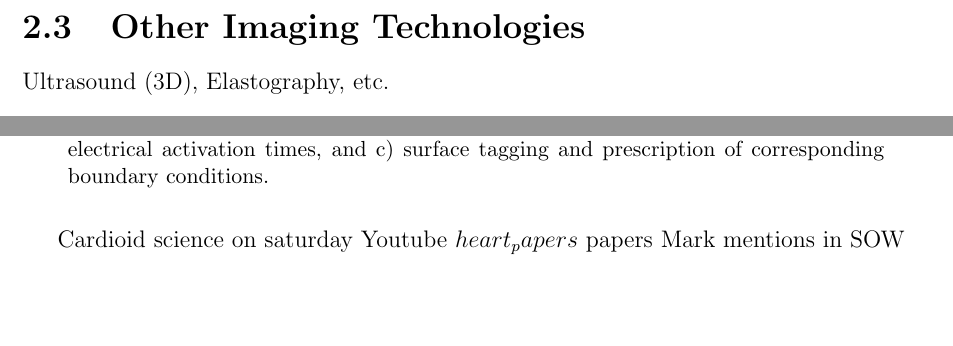
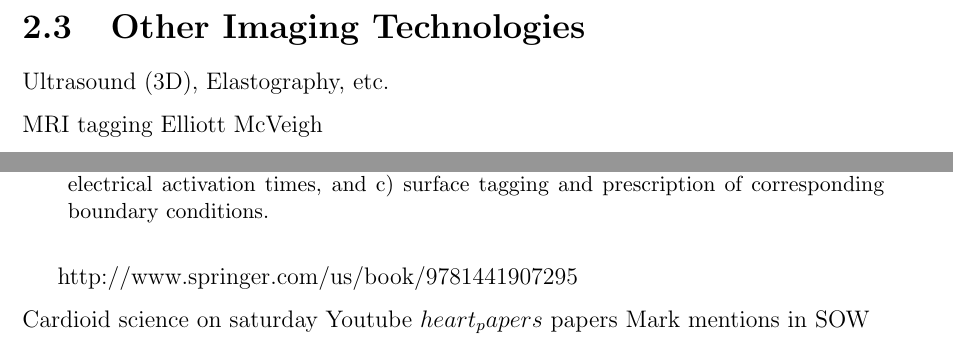
Before and after one commit to omhafez/thesis, a LaTeX thesis (src/thesis.tex, which reads src/chap2-medical-imaging.tex, src/chap6-application-cardiac-mechanics.tex): two parts of pages 14 and 27 of 46, joined at a grey line, cut so that both start at the same text, the shorter picture padded with empty space. Compiled offline with pdfLaTeX.

```diff
--- a/src/chap2-medical-imaging.tex
+++ b/src/chap2-medical-imaging.tex
@@ -28,4 +28,5 @@
 %%%%%%%%%%%%%%%%%%%%%%%%%%%%%%%%%%%%%%%%%%%%%%%
 \section{Other Imaging Technologies}
 \label{Other Imaging Technologies}
-Ultrasound (3D), Elastography, etc.
+Ultrasound (3D), Elastography, etc. \\
+MRI tagging Elliott McVeigh
--- a/src/chap6-application-cardiac-mechanics.tex
+++ b/src/chap6-application-cardiac-mechanics.tex
@@ -190,7 +190,7 @@
 \end{figure}
 
 
-
+{http://www.springer.com/us/book/9781441907295} \\
 Cardioid science on saturday Youtube
 $heart_papers$
 papers Mark mentions in SOW
```
Also changed, not shown: 1 other file.
